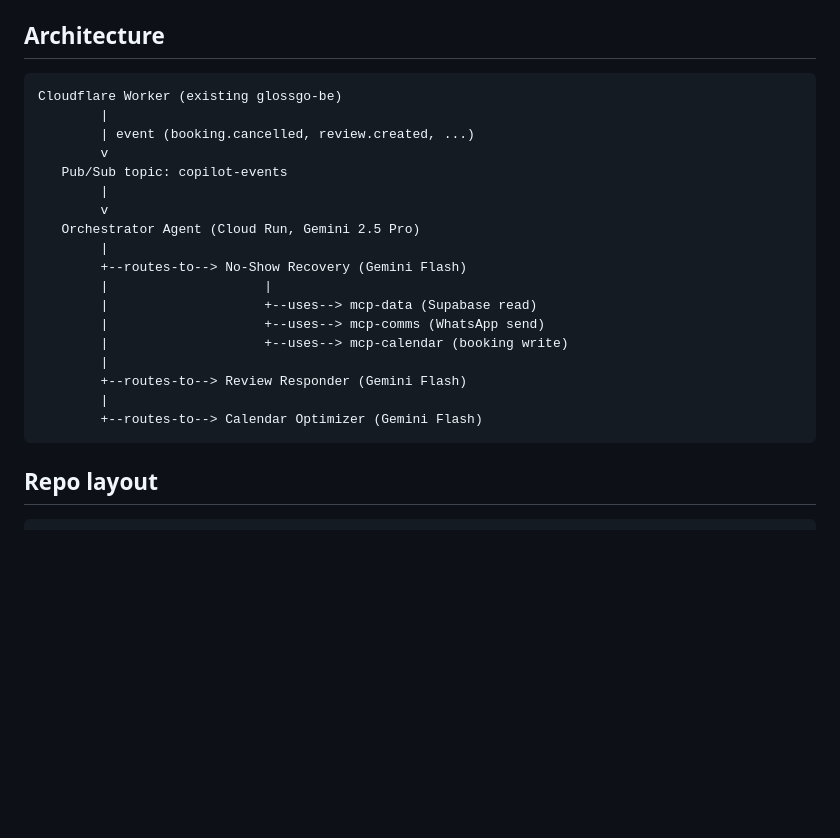
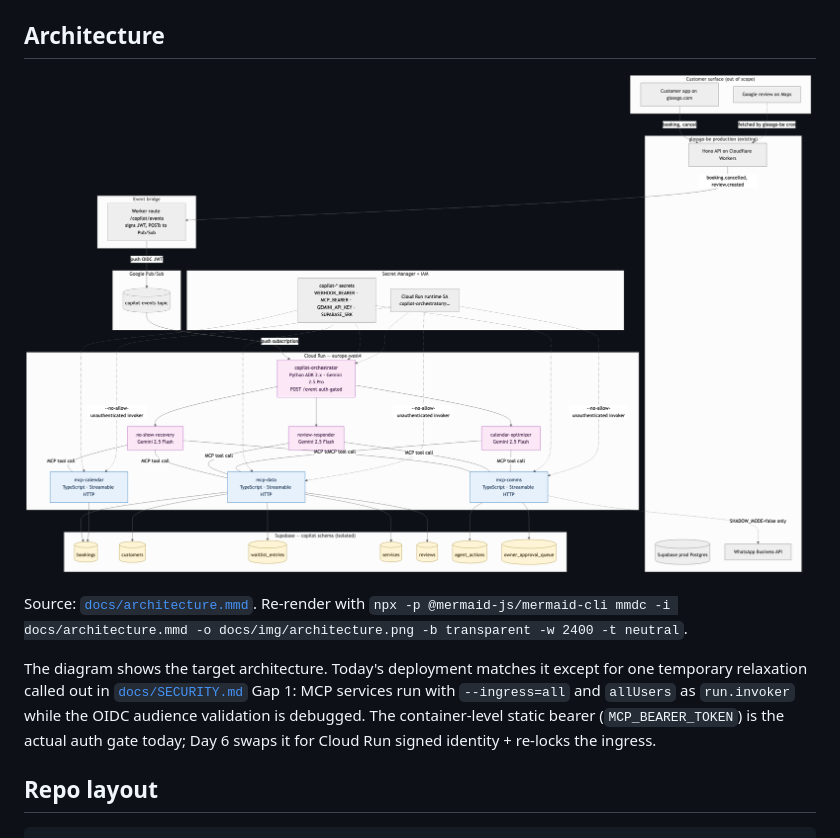
Before and after one commit to GlossGo/glossgo-salon-copilot, a Markdown page: README.md, the part around the change. Drawn GitHub-style; pictures changed too: docs/img/architecture.png (added); blank space fills up the shorter version.

Commit message:
docs: render architecture diagram PNG + SVG, embed in README
- docs/img/architecture.png (264K, 2400px wide, transparent bg) for
  the Devpost submission card + GitHub README.
- docs/img/architecture.svg (66K, lossless) for crisp scaling in the
  judges-guide write-up.
- README now embeds the PNG and points to docs/architecture.mmd as the
  source-of-truth, with a one-line note about the Day 6 ingress relaxation
  documented in SECURITY.md Gap 1.

````diff
--- a/README.md
+++ b/README.md
@@ -25,26 +25,18 @@ When something happens at a salon (a customer cancels, a Google review drops, th
 
 ## Architecture
 
-```
-Cloudflare Worker (existing glossgo-be)
-        |
-        | event (booking.cancelled, review.created, ...)
-        v
-   Pub/Sub topic: copilot-events
-        |
-        v
-   Orchestrator Agent (Cloud Run, Gemini 2.5 Pro)
-        |
-        +--routes-to--> No-Show Recovery (Gemini Flash)
-        |                    |
-        |                    +--uses--> mcp-data (Supabase read)
-        |                    +--uses--> mcp-comms (WhatsApp send)
-        |                    +--uses--> mcp-calendar (booking write)
-        |
-        +--routes-to--> Review Responder (Gemini Flash)
-        |
-        +--routes-to--> Calendar Optimizer (Gemini Flash)
-```
+![architecture](docs/img/architecture.png)
+
+Source: [`docs/architecture.mmd`](docs/architecture.mmd). Re-render with
+`npx -p @mermaid-js/mermaid-cli mmdc -i docs/architecture.mmd -o docs/img/architecture.png -b transparent -w 2400 -t neutral`.
+
+The diagram shows the target architecture. Today's deployment matches it
+except for one temporary relaxation called out in
+[`docs/SECURITY.md`](docs/SECURITY.md) Gap 1: MCP services run with
+`--ingress=all` and `allUsers` as `run.invoker` while the OIDC audience
+validation is debugged. The container-level static bearer
+(`MCP_BEARER_TOKEN`) is the actual auth gate today; Day 6 swaps it for
+Cloud Run signed identity + re-locks the ingress.
 
 ## Repo layout
 
````
Also changed, not shown: 1 other file.
